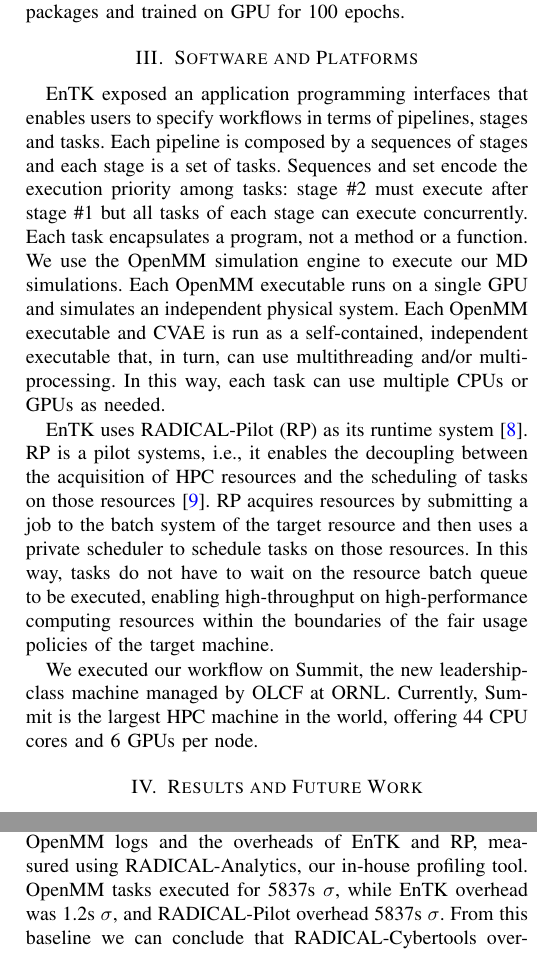
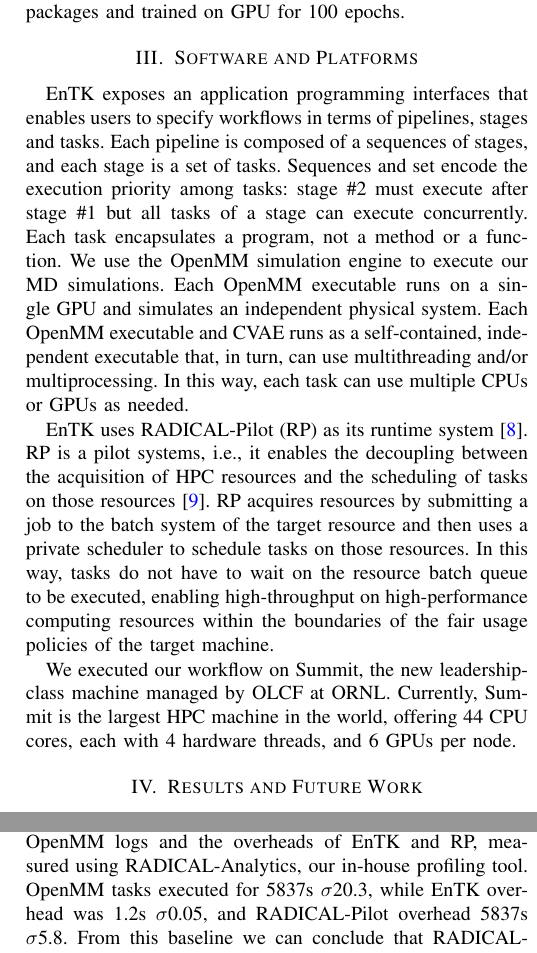
Before and after one commit to radical-collaboration/DeepDriveMD, a LaTeX paper (papers/parco-micro-XtendedAbstract.tex): two parts of the columns of page 2 of 3, joined at a grey line, cut so that both start at the same text. Compiled offline with pdfLaTeX.

Commit message:
Add sigmas and iterate RCT description

```diff
--- a/papers/parco-micro-XtendedAbstract.tex
+++ b/papers/parco-micro-XtendedAbstract.tex
@@ -75,27 +75,27 @@
 positions.~\cite{bhowmik2018deep}  Each CVAE neural network is constructed with Keras/TensorFlow~\cite{chollet2015keras,abadi2016tensorflow}
 packages and trained on GPU for 100 epochs.
 
-
 \begin{figure*}
 	\centering
 	\includegraphics[width=.8\textwidth]{MicroScope_Workflow_Diagram}
 	\caption{The workflow diagram. Each frame in MD simulations is equivalent to 50 ps. }
 	\label{fig:microscopeworkflowdiagram}
 \end{figure*}
+
 % ---------------------------------------------------------------------------
 \section{Software and Platforms}
 
-EnTK exposed an application programming interfaces that enables users to
+EnTK exposes an application programming interfaces that enables users to
 specify workflows in terms of pipelines, stages and tasks. Each pipeline is
-composed by a sequences of stages and each stage is a set of tasks. Sequences
-and set encode the execution priority among tasks: stage \#2 must execute
-after stage \#1 but all tasks of each stage can execute concurrently. Each
-task encapsulates a program, not a method or a function. We use the OpenMM
-simulation engine to execute our MD simulations. Each OpenMM executable runs
-on a single GPU and simulates an independent physical system. Each OpenMM
-executable and CVAE is run as a self-contained, independent executable that,
-in turn, can use multithreading and/or multiprocessing. In this way, each
-task can use multiple CPUs or GPUs as needed.
+composed of a sequences of stages, and each stage is a set of tasks.
+Sequences and set encode the execution priority among tasks: stage \#2 must
+execute after stage \#1 but all tasks of a stage can execute concurrently.
+Each task encapsulates a program, not a method or a function. We use the
+OpenMM simulation engine to execute our MD simulations. Each OpenMM
+executable runs on a single GPU and simulates an independent physical system.
+Each OpenMM executable and CVAE runs as a self-contained, independent
+executable that, in turn, can use multithreading and/or multiprocessing. In
+this way, each task can use multiple CPUs or GPUs as needed.
 
 EnTK uses RADICAL-Pilot (RP) as its runtime system~\cite{merzky2018using}. RP
 is a pilot systems, i.e., it enables the decoupling between the acquisition
@@ -109,7 +109,7 @@
 
 We executed our workflow on Summit, the new leadership-class machine managed
 by OLCF at ORNL\@. Currently, Summit is the largest HPC machine in the world,
-offering 44 CPU cores and 6 GPUs per node.
+offering 44 CPU cores, each with 4 hardware threads, and 6 GPUs per node.
 
 
 % ---------------------------------------------------------------------------
@@ -130,8 +130,8 @@
 Fig.~\ref{fig:single_openmm} shows the task execution time as reported in the
 OpenMM logs and the overheads of EnTK and RP, measured using
 RADICAL-Analytics, our in-house profiling tool. OpenMM tasks executed for
-5837s $\sigma$, while EnTK overhead was 1.2s $\sigma$, and
-RADICAL-Pilot overhead 5837s $\sigma$. From this baseline we can
+5837s $\sigma$20.3, while EnTK overhead was 1.2s $\sigma$0.05, and
+RADICAL-Pilot overhead 5837s $\sigma$5.8. From this baseline we can
 conclude that RADICAL-Cybertools overheads are negligible and that we are
 ready to move to executing the workflow at scale.
 
```
